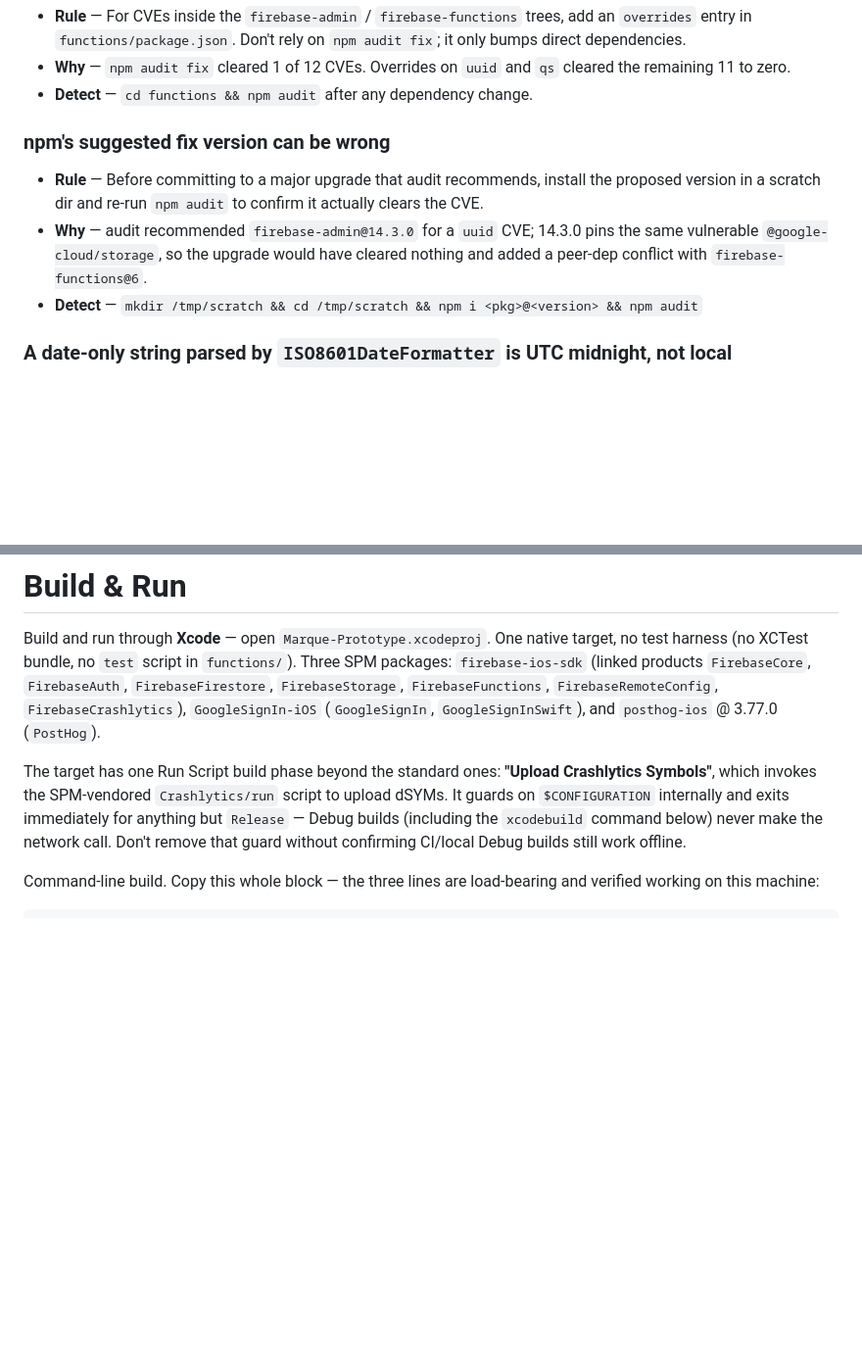
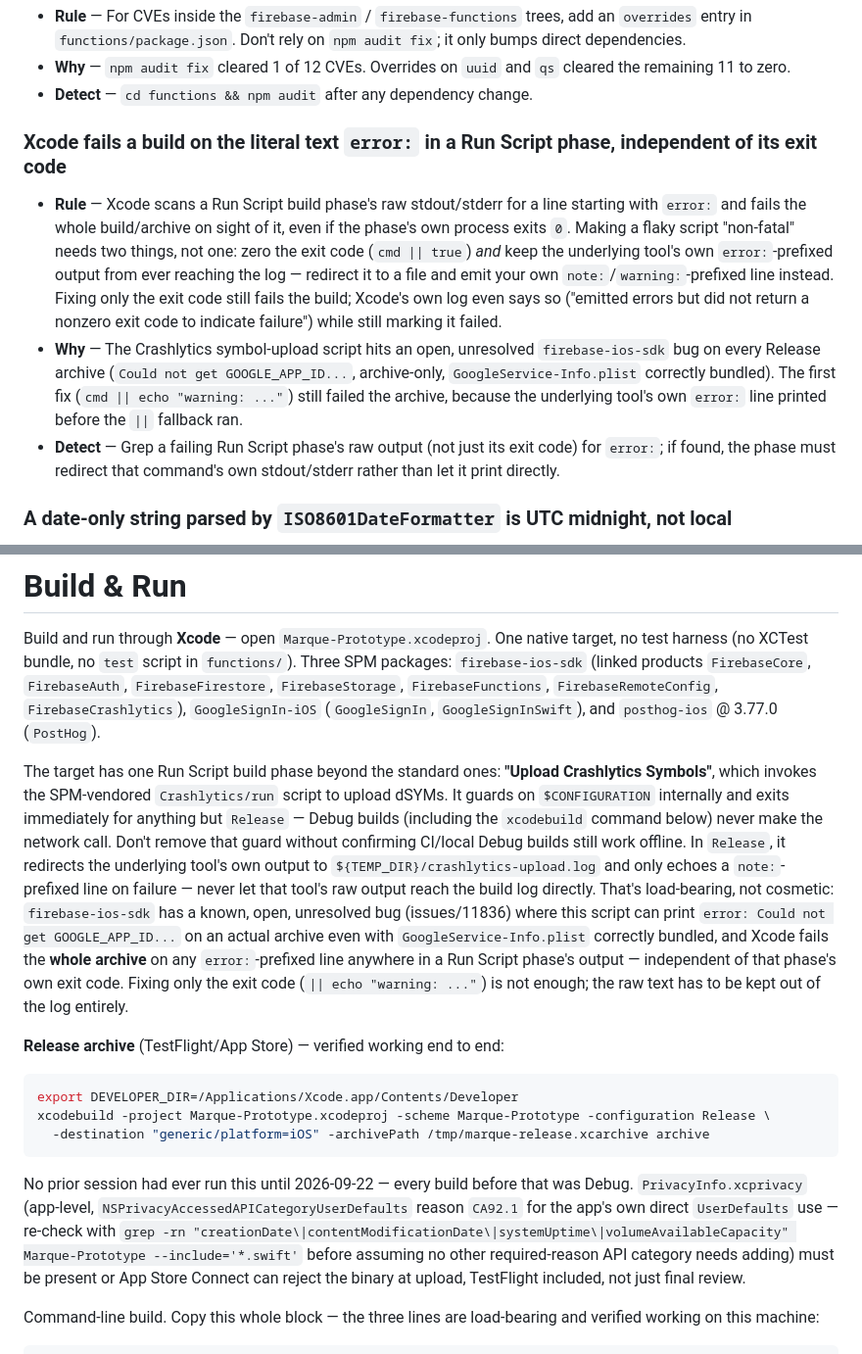
Before and after one commit to tommywlchiu/Marque-IOS, a Markdown page: CLAUDE.md, 2 parts joined by grey strips. Shown at 98% size. Drawn GitHub-style; blank space fills up the shorter version.

Commit message:
Document the Release archive recipe and the Xcode error-text pitfall
Build & Run now records the verified-working Release archive command (never
run in any session before today) and explains why the Crashlytics script
redirects its own output instead of just zeroing its exit code.

Known Pitfalls: retired "npm's suggested fix version can be wrong" (narrow,
hasn't recurred since the early CVE work) for a new, more broadly applicable
entry — Xcode fails a build on literal "error:" text in Run Script output
regardless of the phase's own exit code. Stays at the 15-entry cap.

Co-Authored-By: Claude Sonnet 5 <noreply@anthropic.com>

````diff
--- a/CLAUDE.md
+++ b/CLAUDE.md
@@ -96,10 +96,10 @@ Learned the hard way. Each one cost real debugging time.
 - **Why** — `npm audit fix` cleared 1 of 12 CVEs. Overrides on `uuid` and `qs` cleared the remaining 11 to zero.
 - **Detect** — `cd functions && npm audit` after any dependency change.
 
-### npm's suggested fix version can be wrong
-- **Rule** — Before committing to a major upgrade that audit recommends, install the proposed version in a scratch dir and re-run `npm audit` to confirm it actually clears the CVE.
-- **Why** — audit recommended `firebase-admin@14.3.0` for a `uuid` CVE; 14.3.0 pins the same vulnerable `@google-cloud/storage`, so the upgrade would have cleared nothing and added a peer-dep conflict with `firebase-functions@6`.
-- **Detect** — `mkdir /tmp/scratch && cd /tmp/scratch && npm i <pkg>@<version> && npm audit`
+### Xcode fails a build on the literal text `error:` in a Run Script phase, independent of its exit code
+- **Rule** — Xcode scans a Run Script build phase's raw stdout/stderr for a line starting with `error:` and fails the whole build/archive on sight of it, even if the phase's own process exits `0`. Making a flaky script "non-fatal" needs two things, not one: zero the exit code (`cmd || true`) *and* keep the underlying tool's own `error:`-prefixed output from ever reaching the log — redirect it to a file and emit your own `note:`/`warning:`-prefixed line instead. Fixing only the exit code still fails the build; Xcode's own log even says so ("emitted errors but did not return a nonzero exit code to indicate failure") while still marking it failed.
+- **Why** — The Crashlytics symbol-upload script hits an open, unresolved `firebase-ios-sdk` bug on every Release archive (`Could not get GOOGLE_APP_ID...`, archive-only, `GoogleService-Info.plist` correctly bundled). The first fix (`cmd || echo "warning: ..."`) still failed the archive, because the underlying tool's own `error:` line printed before the `||` fallback ran.
+- **Detect** — Grep a failing Run Script phase's raw output (not just its exit code) for `error:`; if found, the phase must redirect that command's own stdout/stderr rather than let it print directly.
 
 ### A date-only string parsed by `ISO8601DateFormatter` is UTC midnight, not local
 - **Rule** — `ISO8601DateFormatter` with `.withFullDate` parses `"yyyy-MM-dd"` as midnight **UTC**. Every date-consuming call in this app (`.formatted()`, `Calendar.current` reminder math in `NotificationManager`, DatePicker input) reads dates in the **device's local calendar**. Never hand a UTC-midnight `Date` to those directly — re-anchor it first: pull `[.year, .month, .day]` via a UTC-timezone `Calendar`, then rebuild the `Date` via `Calendar.current.date(from:)`. Same care in reverse when encoding a local `Date` back to a date-only string for the server — use a `DateFormatter` with `timeZone = .current`, not `ISO8601DateFormatter`'s UTC default.
@@ -163,7 +163,15 @@ Learned the hard way. Each one cost real debugging time.
 
 Build and run through **Xcode** — open `Marque-Prototype.xcodeproj`. One native target, no test harness (no XCTest bundle, no `test` script in `functions/`). Three SPM packages: `firebase-ios-sdk` (linked products `FirebaseCore`, `FirebaseAuth`, `FirebaseFirestore`, `FirebaseStorage`, `FirebaseFunctions`, `FirebaseRemoteConfig`, `FirebaseCrashlytics`), `GoogleSignIn-iOS` (`GoogleSignIn`, `GoogleSignInSwift`), and `posthog-ios` @ 3.77.0 (`PostHog`).
 
-The target has one Run Script build phase beyond the standard ones: **"Upload Crashlytics Symbols"**, which invokes the SPM-vendored `Crashlytics/run` script to upload dSYMs. It guards on `$CONFIGURATION` internally and exits immediately for anything but `Release` — Debug builds (including the `xcodebuild` command below) never make the network call. Don't remove that guard without confirming CI/local Debug builds still work offline.
+The target has one Run Script build phase beyond the standard ones: **"Upload Crashlytics Symbols"**, which invokes the SPM-vendored `Crashlytics/run` script to upload dSYMs. It guards on `$CONFIGURATION` internally and exits immediately for anything but `Release` — Debug builds (including the `xcodebuild` command below) never make the network call. Don't remove that guard without confirming CI/local Debug builds still work offline. In `Release`, it redirects the underlying tool's own output to `${TEMP_DIR}/crashlytics-upload.log` and only echoes a `note:`-prefixed line on failure — never let that tool's raw output reach the build log directly. That's load-bearing, not cosmetic: `firebase-ios-sdk` has a known, open, unresolved bug (issues/11836) where this script can print `error: Could not get GOOGLE_APP_ID...` on an actual archive even with `GoogleService-Info.plist` correctly bundled, and Xcode fails the **whole archive** on any `error:`-prefixed line anywhere in a Run Script phase's output — independent of that phase's own exit code. Fixing only the exit code (`|| echo "warning: ..."`) is not enough; the raw text has to be kept out of the log entirely.
+
+**Release archive** (TestFlight/App Store) — verified working end to end:
+```bash
+export DEVELOPER_DIR=/Applications/Xcode.app/Contents/Developer
+xcodebuild -project Marque-Prototype.xcodeproj -scheme Marque-Prototype -configuration Release \
+  -destination "generic/platform=iOS" -archivePath /tmp/marque-release.xcarchive archive
+```
+No prior session had ever run this until 2026-09-22 — every build before that was Debug. `PrivacyInfo.xcprivacy` (app-level, `NSPrivacyAccessedAPICategoryUserDefaults` reason `CA92.1` for the app's own direct `UserDefaults` use — re-check with `grep -rn "creationDate\|contentModificationDate\|systemUptime\|volumeAvailableCapacity" Marque-Prototype --include='*.swift'` before assuming no other required-reason API category needs adding) must be present or App Store Connect can reject the binary at upload, TestFlight included, not just final review.
 
 Command-line build. Copy this whole block — the three lines are load-bearing and verified working on this machine:
 ```bash
````
